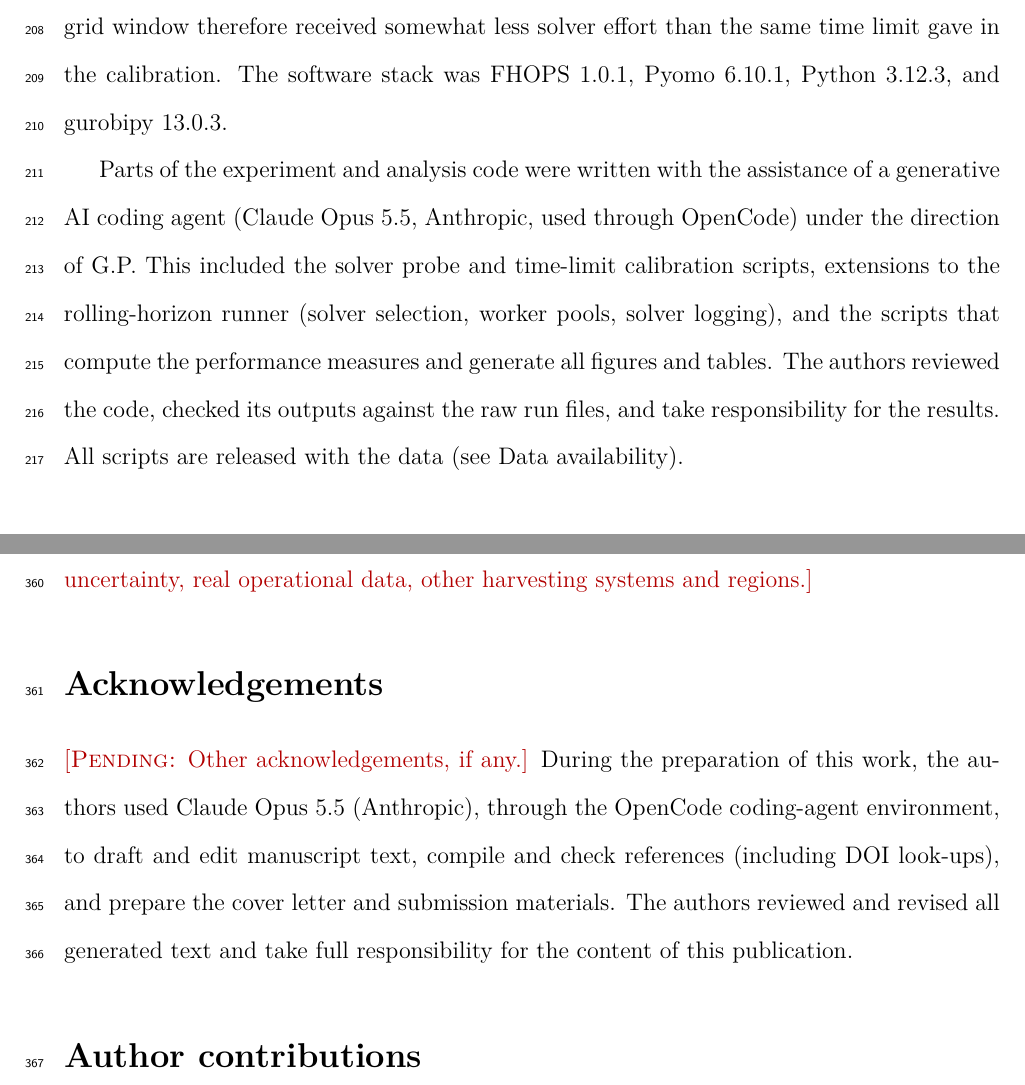
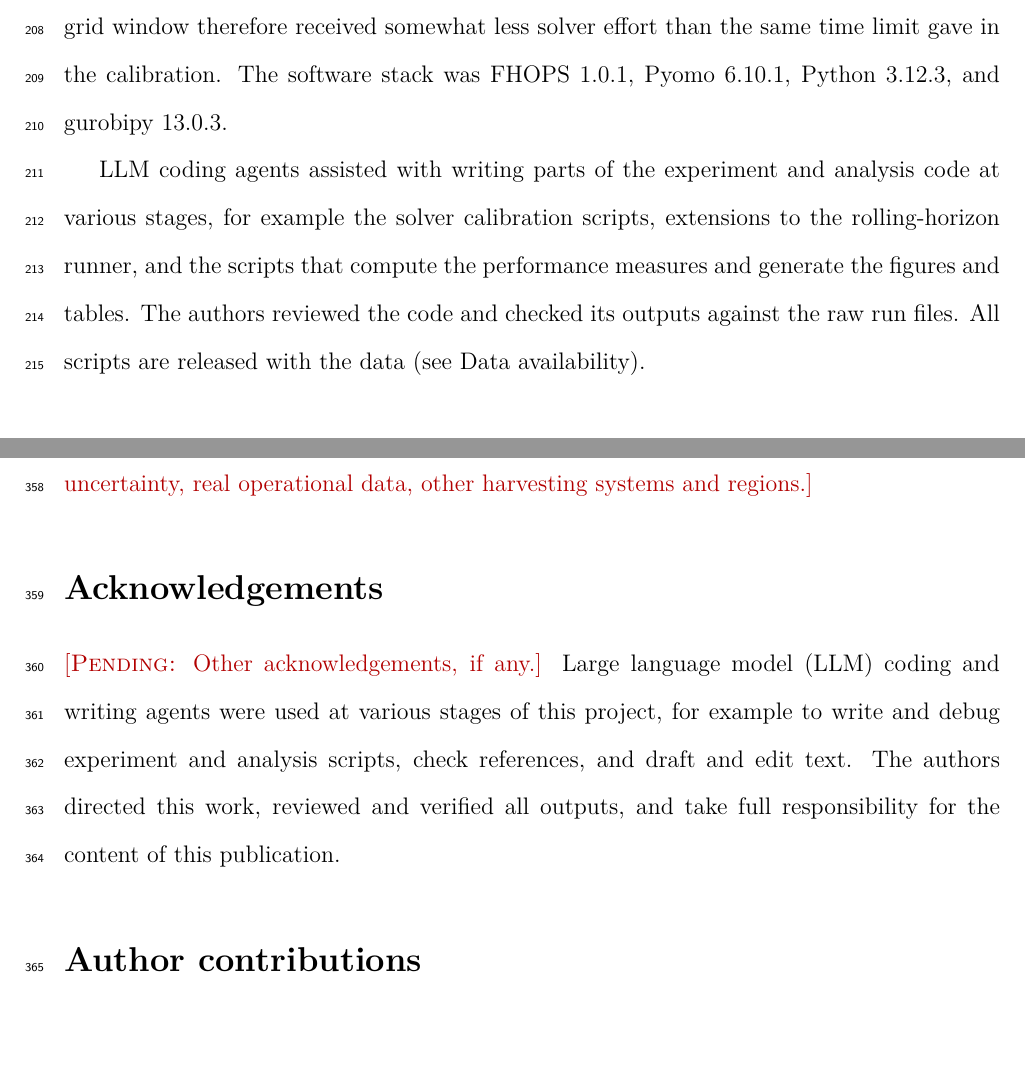
Before and after one commit to UBC-FRESH/fhops-cjfr-rolling-horizon, a LaTeX document (manuscript/main.tex, which reads manuscript/sections/methods.tex, manuscript/sections/statements.tex): two parts of pages 10 and 17 of 23, joined at a grey line, cut so that both start at the same text, the shorter picture padded with empty space. Compiled offline with pdfLaTeX; a LaTeX package or settings file that is missing is left out.

Commit message:
Generic AI-use declarations; policy recorded in AGENTS.md (#20)

```diff
--- a/manuscript/sections/methods.tex
+++ b/manuscript/sections/methods.tex
@@ -119,12 +119,10 @@ ran at a median of \GurobiWorkRateMedian\ work units\,s$^{-1}$ (5th--95th percen
 somewhat less solver effort than the same time limit gave in the calibration. The software stack was FHOPS~1.0.1,
 Pyomo~6.10.1, Python~3.12.3, and gurobipy~13.0.3.
 
-Parts of the experiment and analysis code were written with the assistance of a generative AI
-coding agent (Claude Opus 5.5, Anthropic, used through OpenCode) under the direction of G.P. This
-included the solver probe and time-limit calibration scripts, extensions to the rolling-horizon
-runner (solver selection, worker pools, solver logging), and the scripts that compute the
-performance measures and generate all figures and tables. The authors reviewed the code, checked
-its outputs against the raw run files, and take responsibility for the results. All scripts are
+LLM coding agents assisted with writing parts of the experiment and analysis code at various
+stages, for example the solver calibration scripts, extensions to the rolling-horizon runner, and
+the scripts that compute the performance measures and generate the figures and tables. The
+authors reviewed the code and checked its outputs against the raw run files. All scripts are
 released with the data (see Data availability).
 
 \subsection{Performance measures}
--- a/manuscript/sections/statements.tex
+++ b/manuscript/sections/statements.tex
@@ -1,9 +1,9 @@
 \section*{Acknowledgements}
-\pending{Other acknowledgements, if any.} During the preparation of this work, the authors used
-Claude Opus 5.5 (Anthropic), through the OpenCode coding-agent environment, to draft and edit
-manuscript text, compile and check references (including DOI look-ups), and prepare the cover
-letter and submission materials. The authors reviewed and revised all generated text and take
-full responsibility for the content of this publication.
+\pending{Other acknowledgements, if any.} Large language model (LLM) coding and writing agents
+were used at various stages of this project, for example to write and debug experiment and
+analysis scripts, check references, and draft and edit text. The authors directed this work,
+reviewed and verified all outputs, and take full responsibility for the content of this
+publication.
 
 \section*{Author contributions}
 R.J.: conceptualization, data curation, investigation, methodology, writing -- original draft,
```
Also changed, not shown: AGENTS.md (+7 -0 lines), CHANGE_LOG.md (+8 -0 lines), notes/open-questions.md (+4 -2 lines), submission/checklist.md (+1 -1 lines), submission/cover-letter.tex (+2 -2 lines).
